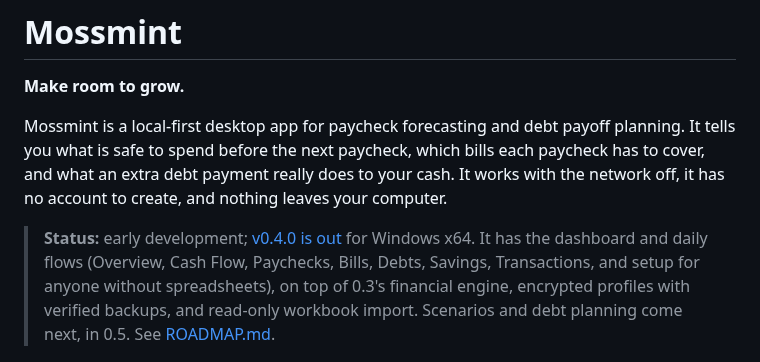
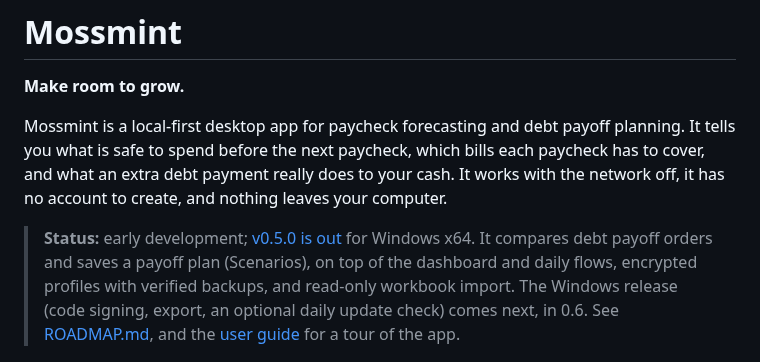
Before and after one commit to hazeliscoding/mossmint, a Markdown page: README.md, the part around the change. Drawn GitHub-style.

```diff
--- a/README.md
+++ b/README.md
@@ -4,7 +4,7 @@
 
 Mossmint is a local-first desktop app for paycheck forecasting and debt payoff planning. It tells you what is safe to spend before the next paycheck, which bills each paycheck has to cover, and what an extra debt payment really does to your cash. It works with the network off, it has no account to create, and nothing leaves your computer.
 
-> **Status:** early development; [v0.4.0 is out](https://github.com/hazeliscoding/mossmint/releases/latest) for Windows x64. It has the dashboard and daily flows (Overview, Cash Flow, Paychecks, Bills, Debts, Savings, Transactions, and setup for anyone without spreadsheets), on top of 0.3's financial engine, encrypted profiles with verified backups, and read-only workbook import. Scenarios and debt planning come next, in 0.5. See [ROADMAP.md](ROADMAP.md).
+> **Status:** early development; [v0.5.0 is out](https://github.com/hazeliscoding/mossmint/releases/latest) for Windows x64. It compares debt payoff orders and saves a payoff plan (Scenarios), on top of the dashboard and daily flows, encrypted profiles with verified backups, and read-only workbook import. The Windows release (code signing, export, an optional daily update check) comes next, in 0.6. See [ROADMAP.md](ROADMAP.md), and the [user guide](docs/user/guide.md) for a tour of the app.
 
 ![Overview: safe to spend until the next paycheck, the lowest point before payday, the next paycheck and a debt-free forecast, above 45 days of checking balance](docs/screenshots/overview-dark.png)
 
```
Also changed, not shown: ROADMAP.md (+1 -1 lines), docs/user/guide.md (added, +65 -0 lines), docs/screenshots/backups-export-dark.png (added), docs/screenshots/scenarios-dark.png (added), docs/screenshots/welcome-light.png (added).
